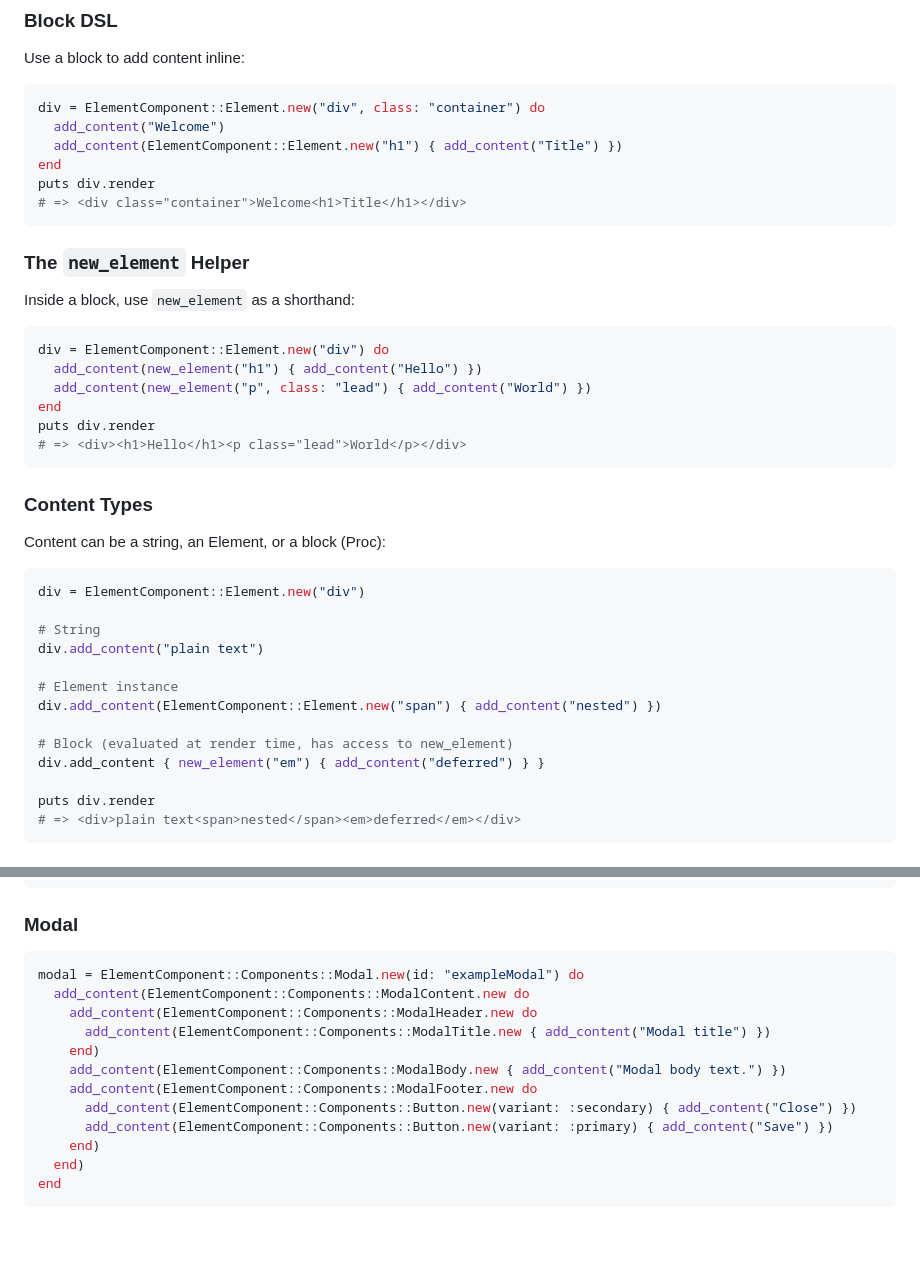
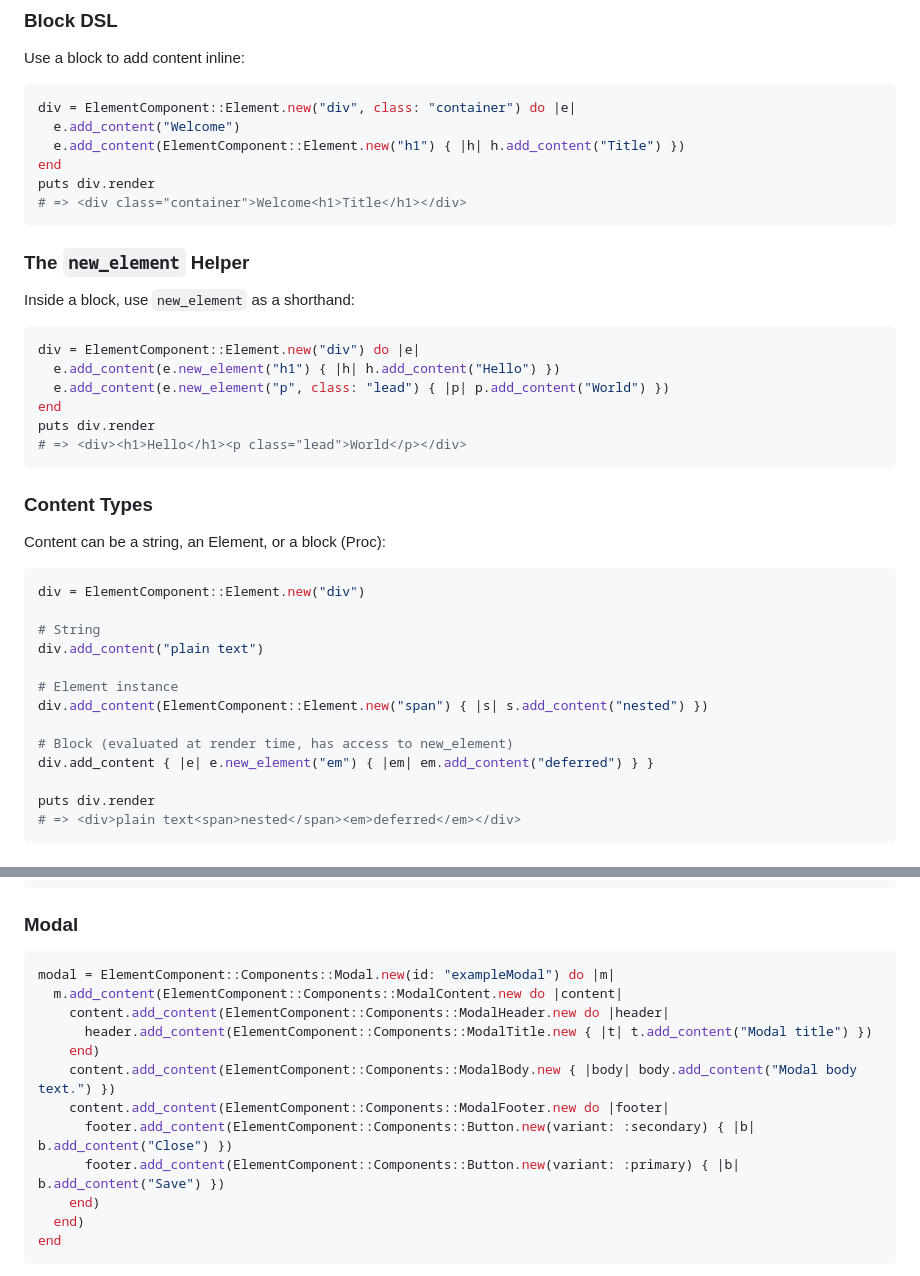
Before and after one commit to joaopaulocorreia/element_component, a Markdown page: README.md, 2 parts joined by grey strips. Rendered like a GitHub page; blank space fills up the shorter version.

````diff
--- a/README.md
+++ b/README.md
@@ -41,9 +41,9 @@ puts p.render
 Use a block to add content inline:
 
 ```ruby
-div = ElementComponent::Element.new("div", class: "container") do
-  add_content("Welcome")
-  add_content(ElementComponent::Element.new("h1") { add_content("Title") })
+div = ElementComponent::Element.new("div", class: "container") do |e|
+  e.add_content("Welcome")
+  e.add_content(ElementComponent::Element.new("h1") { |h| h.add_content("Title") })
 end
 puts div.render
 # => <div class="container">Welcome<h1>Title</h1></div>
@@ -54,9 +54,9 @@ puts div.render
 Inside a block, use `new_element` as a shorthand:
 
 ```ruby
-div = ElementComponent::Element.new("div") do
-  add_content(new_element("h1") { add_content("Hello") })
-  add_content(new_element("p", class: "lead") { add_content("World") })
+div = ElementComponent::Element.new("div") do |e|
+  e.add_content(e.new_element("h1") { |h| h.add_content("Hello") })
+  e.add_content(e.new_element("p", class: "lead") { |p| p.add_content("World") })
 end
 puts div.render
 # => <div><h1>Hello</h1><p class="lead">World</p></div>
@@ -73,10 +73,10 @@ div = ElementComponent::Element.new("div")
 div.add_content("plain text")
 
 # Element instance
-div.add_content(ElementComponent::Element.new("span") { add_content("nested") })
+div.add_content(ElementComponent::Element.new("span") { |s| s.add_content("nested") })
 
 # Block (evaluated at render time, has access to new_element)
-div.add_content { new_element("em") { add_content("deferred") } }
+div.add_content { |e| e.new_element("em") { |em| em.add_content("deferred") } }
 
 puts div.render
 # => <div>plain text<span>nested</span><em>deferred</em></div>
@@ -356,15 +356,15 @@ disabled = ElementComponent::Components::CloseButton.new(disabled: true)
 
 
 ```ruby
-modal = ElementComponent::Components::Modal.new(id: "exampleModal") do
-  add_content(ElementComponent::Components::ModalContent.new do
-    add_content(ElementComponent::Components::ModalHeader.new do
-      add_content(ElementComponent::Components::ModalTitle.new { add_content("Modal title") })
+modal = ElementComponent::Components::Modal.new(id: "exampleModal") do |m|
+  m.add_content(ElementComponent::Components::ModalContent.new do |content|
+    content.add_content(ElementComponent::Components::ModalHeader.new do |header|
+      header.add_content(ElementComponent::Components::ModalTitle.new { |t| t.add_content("Modal title") })
     end)
-    add_content(ElementComponent::Components::ModalBody.new { add_content("Modal body text.") })
-    add_content(ElementComponent::Components::ModalFooter.new do
-      add_content(ElementComponent::Components::Button.new(variant: :secondary) { add_content("Close") })
-      add_content(ElementComponent::Components::Button.new(variant: :primary) { add_content("Save") })
+    content.add_content(ElementComponent::Components::ModalBody.new { |body| body.add_content("Modal body text.") })
+    content.add_content(ElementComponent::Components::ModalFooter.new do |footer|
+      footer.add_content(ElementComponent::Components::Button.new(variant: :secondary) { |b| b.add_content("Close") })
+      footer.add_content(ElementComponent::Components::Button.new(variant: :primary) { |b| b.add_content("Save") })
     end)
   end)
 end
````
Also changed, not shown: other parts of README.md (+67 -67 lines), AGENTS.md (+2 -2 lines).
